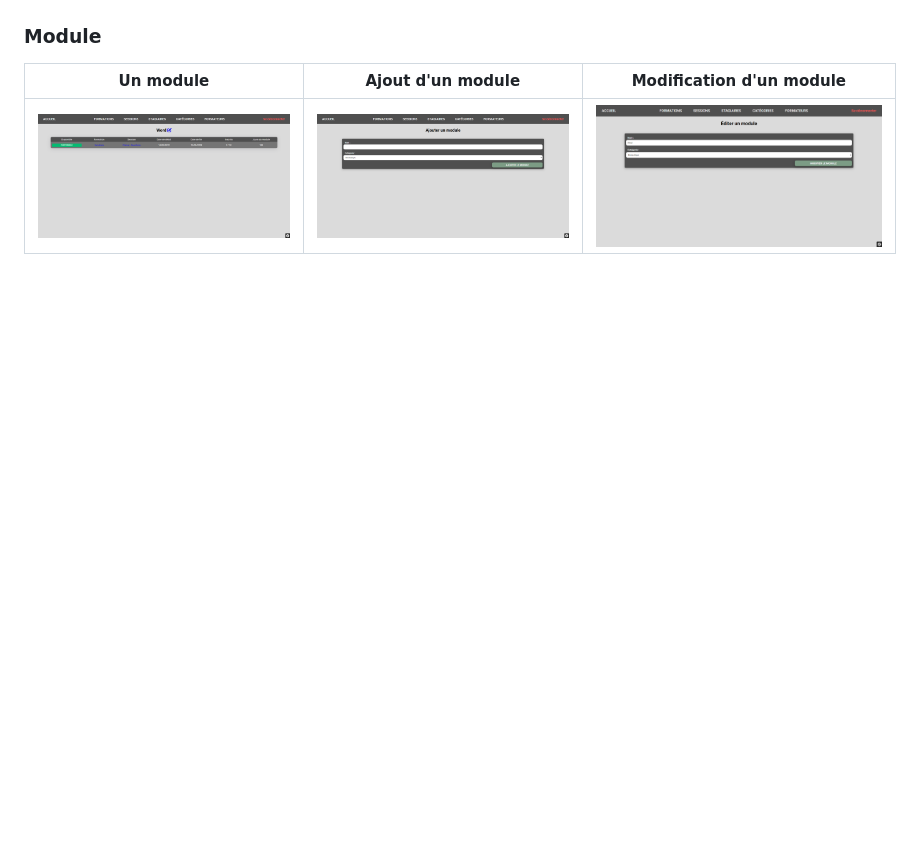
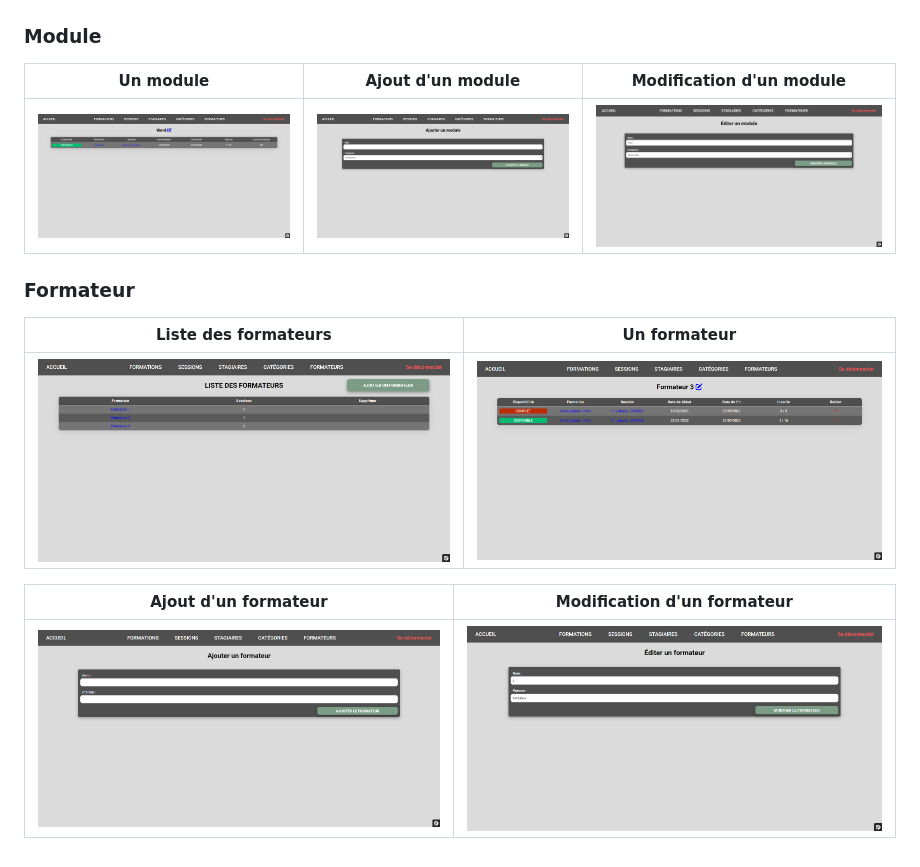
Before and after one commit to David-SDA/SymfonySession, a Markdown page: README.md, the part around the change. Rendered like a GitHub page; blank space fills up the shorter version.

```diff
--- a/README.md
+++ b/README.md
@@ -55,3 +55,12 @@ Un utilisateur connecté pourra gérer les stagiaires, les sessions, les formati
 | Un module | Ajout d'un module | Modification d'un module |
 | - | - | - |
 | ![Page d'un module](https://github.com/David-SDA/SymfonySession/blob/master/assets/module/page_un_module.png) | ![Page d'ajout d'un module](https://github.com/David-SDA/SymfonySession/blob/master/assets/module/page_ajout_module.png) |  ![Page de modification d'un module](https://github.com/David-SDA/SymfonySession/blob/master/assets/module/page_modification_module.png) |
+
+### Formateur
+| Liste des formateurs | Un formateur |
+| - | - |
+| ![Page de la liste des formateurs](https://github.com/David-SDA/SymfonySession/blob/master/assets/formateur/page_liste_formateurs.png) | ![Page d'un formateur](https://github.com/David-SDA/SymfonySession/blob/master/assets/formateur/page_un_formateur.png) |
+
+| Ajout d'un formateur | Modification d'un formateur |
+| - | - |
+| ![Page d'ajout d'un formateur](https://github.com/David-SDA/SymfonySession/blob/master/assets/formateur/page_ajout_formateur.png) | ![Page de modification d'un formateur](https://github.com/David-SDA/SymfonySession/blob/master/assets/formateur/page_modification_formateur.png) |
```
